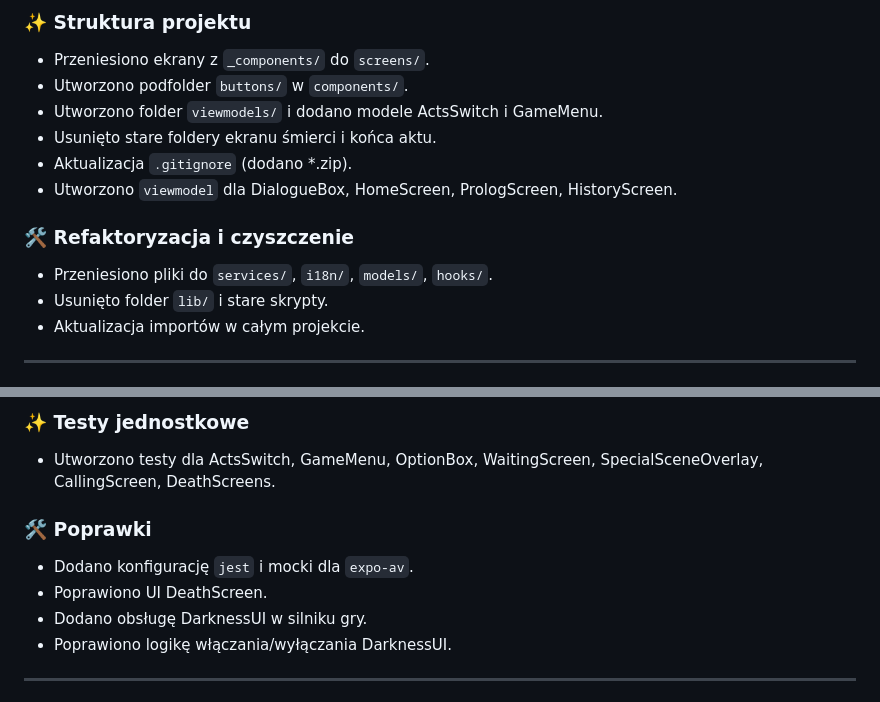
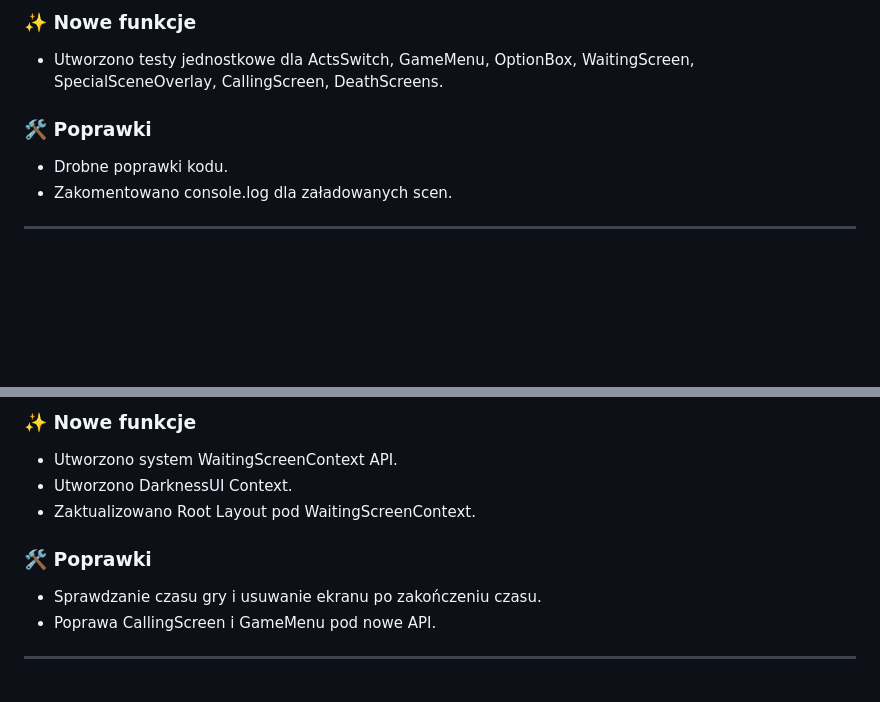
Before and after one commit to kacperplaczek/textgame-reactnative, a Markdown page: CHANGELOG.MD, 2 parts joined by grey strips. GitHub-like rendering; blank space fills up the shorter version.

```diff
--- a/CHANGELOG.MD
+++ b/CHANGELOG.MD
@@ -214,18 +218,12 @@ Sprawdzić czy teraz po usunięciu parametru `"orientation": "portrait"` ekran n
 
-### ✨ Struktura projektu
+### ✨ Nowe funkcje
 
-- Przeniesiono ekrany z `_components/` do `screens/`.
-- Utworzono podfolder `buttons/` w `components/`.
-- Utworzono folder `viewmodels/` i dodano modele ActsSwitch i GameMenu.
-- Usunięto stare foldery ekranu śmierci i końca aktu.
-- Aktualizacja `.gitignore` (dodano \*.zip).
-- Utworzono `viewmodel` dla DialogueBox, HomeScreen, PrologScreen, HistoryScreen.
+- Utworzono testy jednostkowe dla ActsSwitch, GameMenu, OptionBox, WaitingScreen, SpecialSceneOverlay, CallingScreen, DeathScreens.
 
-### 🛠 Refaktoryzacja i czyszczenie
+### 🛠 Poprawki
 
-- Przeniesiono pliki do `services/`, `i18n/`, `models/`, `hooks/`.
-- Usunięto folder `lib/` i stare skrypty.
-- Aktualizacja importów w całym projekcie.
+- Drobne poprawki kodu.
+- Zakomentowano console.log dla załadowanych scen.
 
 ---
 
@@ -233,14 +231,14 @@ Sprawdzić czy teraz po usunięciu parametru `"orientation": "portrait"` ekran n
 
-### ✨ Testy jednostkowe
+### ✨ Nowe funkcje
 
-- Utworzono testy dla ActsSwitch, GameMenu, OptionBox, WaitingScreen, SpecialSceneOverlay, CallingScreen, DeathScreens.
+- Utworzono system WaitingScreenContext API.
+- Utworzono DarknessUI Context.
+- Zaktualizowano Root Layout pod WaitingScreenContext.
 
 ### 🛠 Poprawki
 
-- Dodano konfigurację `jest` i mocki dla `expo-av`.
-- Poprawiono UI DeathScreen.
-- Dodano obsługę DarknessUI w silniku gry.
-- Poprawiono logikę włączania/wyłączania DarknessUI.
+- Sprawdzanie czasu gry i usuwanie ekranu po zakończeniu czasu.
+- Poprawa CallingScreen i GameMenu pod nowe API.
 
 ---
 
```
Also changed, not shown: other parts of CHANGELOG.MD (+94 -53 lines).
